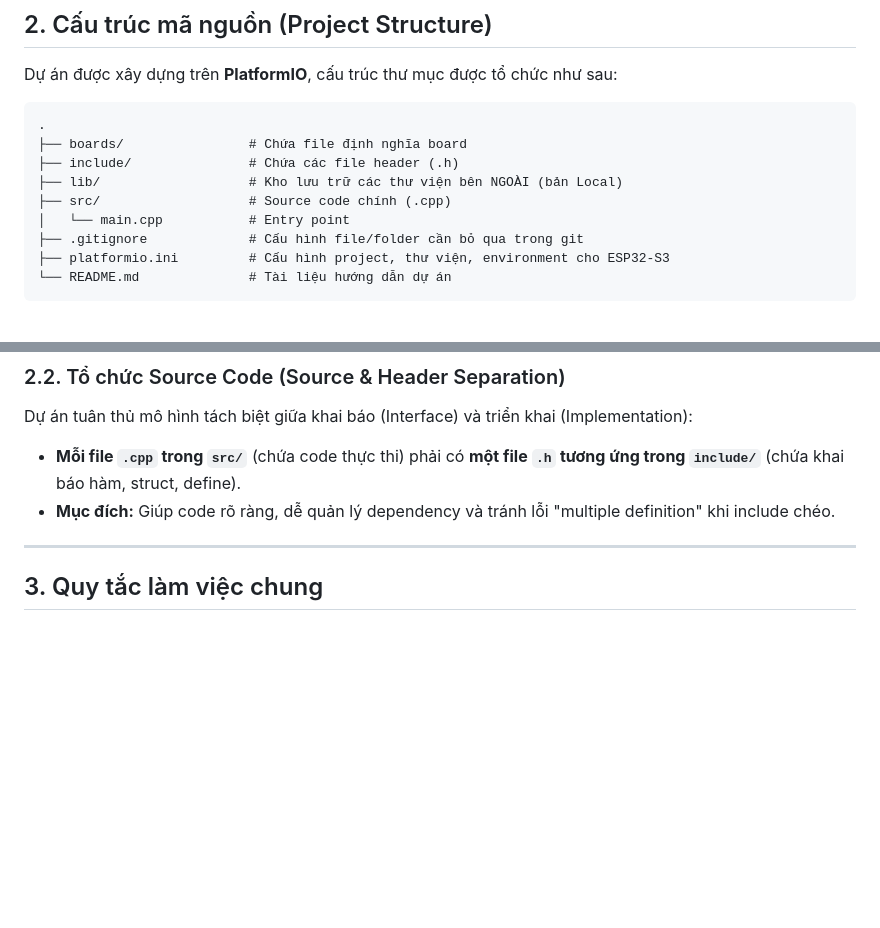
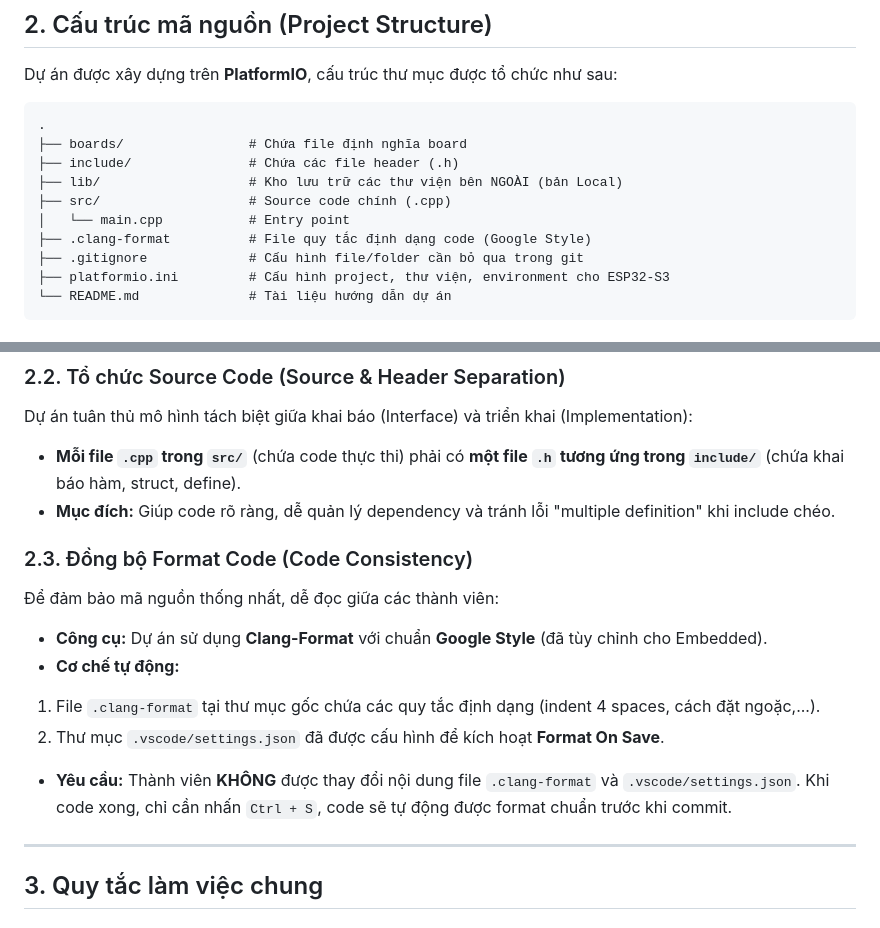
Before and after one commit to PhamGiaLuong/CO3037-IoTAssignmentProject, a Markdown page: README.md, 2 parts joined by grey strips. Drawn GitHub-style; blank space fills up the shorter version.

Commit message:
Docs: update README file

```diff
--- a/README.md
+++ b/README.md
@@ -60,6 +60,7 @@ Dự án được xây dựng trên **PlatformIO**, cấu trúc thư mục đư
 ├── lib/                   # Kho lưu trữ các thư viện bên NGOÀI (bản Local)
 ├── src/                   # Source code chính (.cpp)
 │   └── main.cpp           # Entry point
+├── .clang-format          # File quy tắc định dạng code (Google Style)
 ├── .gitignore             # Cấu hình file/folder cần bỏ qua trong git
 ├── platformio.ini         # Cấu hình project, thư viện, environment cho ESP32-S3
 └── README.md              # Tài liệu hướng dẫn dự án
@@ -80,6 +81,16 @@ Dự án tuân thủ mô hình tách biệt giữa khai báo (Interface) và tri
 
 * **Mỗi file `.cpp` trong `src/`** (chứa code thực thi) phải có **một file `.h` tương ứng trong `include/`** (chứa khai báo hàm, struct, define).
 * **Mục đích:** Giúp code rõ ràng, dễ quản lý dependency và tránh lỗi "multiple definition" khi include chéo.
+
+### 2.3. Đồng bộ Format Code (Code Consistency)
+Để đảm bảo mã nguồn thống nhất, dễ đọc giữa các thành viên:
+
+* **Công cụ:** Dự án sử dụng **Clang-Format** với chuẩn **Google Style** (đã tùy chỉnh cho Embedded).
+* **Cơ chế tự động:**
+1. File `.clang-format` tại thư mục gốc chứa các quy tắc định dạng (indent 4 spaces, cách đặt ngoặc,...).
+2. Thư mục `.vscode/settings.json` đã được cấu hình để kích hoạt **Format On Save**.
+
+* **Yêu cầu:** Thành viên **KHÔNG** được thay đổi nội dung file `.clang-format` và `.vscode/settings.json`. Khi code xong, chỉ cần nhấn `Ctrl + S`, code sẽ tự động được format chuẩn trước khi commit.
 
 ---
 
```
